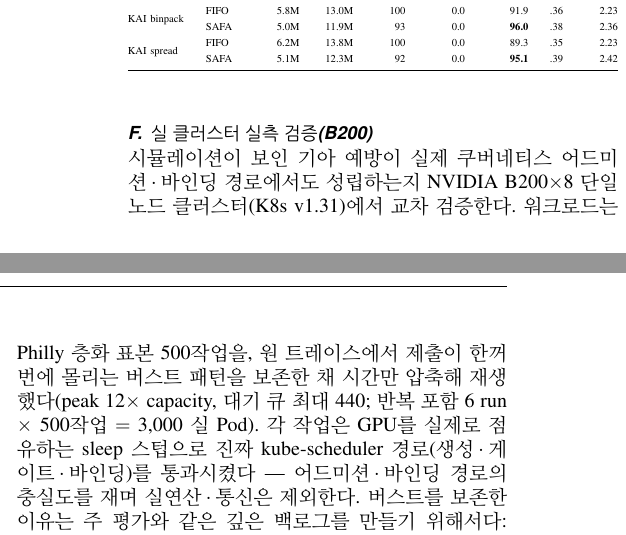
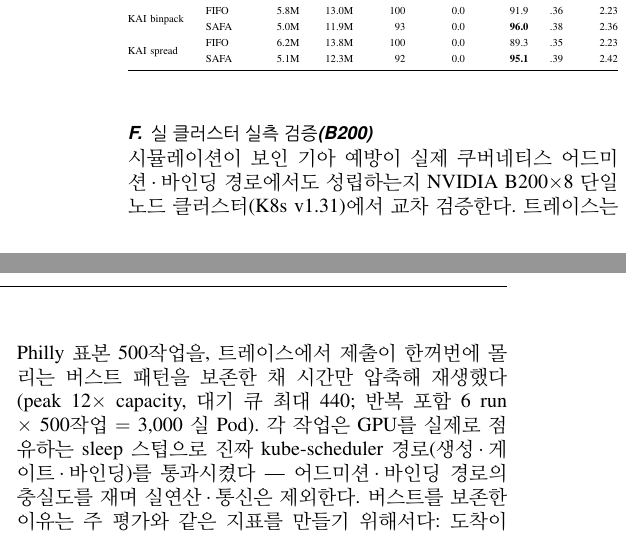
Before and after one commit to mystous/gpu_scheduler, a LaTeX paper (sn-article.tex): two parts of the columns of page 9 of 11, joined at a grey line, cut so that both start at the same text. Compiled offline with pdfLaTeX.

Commit message:
Updates from Overleaf

```diff
--- a/sn-article.tex
+++ b/sn-article.tex
@@ -488,5 +488,5 @@ SAFA는 7개 Placement 전부에서 모든 지표를 개선한다. 재정렬 정
 \end{table}
 
 \subsection{실 클러스터 실측 검증(B200)}\label{eval:b200}
-시뮬레이션이 보인 기아 예방이 실제 쿠버네티스 어드미션·바인딩 경로에서도 성립하는지 NVIDIA B200$\times$8 단일 노드 클러스터(K8s v1.31)에서 교차 검증한다. 워크로드는 Philly 층화 표본 500작업을, 원 트레이스에서 제출이 한꺼번에 몰리는 버스트 패턴을 보존한 채 시간만 압축해 재생했다(peak 12$\times$ capacity, 대기 큐 최대 440; 반복 포함 6 run $\times$ 500작업 $=$ 3{,}000 실 Pod). 각 작업은 GPU를 실제로 점유하는 sleep 스텁으로 진짜 kube-scheduler 경로(생성·게이트·바인딩)를 통과시켰다 --- 어드미션·바인딩 경로의 충실도를 재며 실연산·통신은 제외한다. 버스트를 보존한 이유는 주 평가와 같은 깊은 백로그를 만들기 위해서다: 도착이 몰려야 작업 간 나이 차가 벌어져 SAFA의 나이 승급이 실제로 작동한다.
+시뮬레이션이 보인 기아 예방이 실제 쿠버네티스 어드미션·바인딩 경로에서도 성립하는지 NVIDIA B200$\times$8 단일 노드 클러스터(K8s v1.31)에서 교차 검증한다. 트레이스는 Philly 표본 500작업을, 트레이스에서 제출이 한꺼번에 몰리는 버스트 패턴을 보존한 채 시간만 압축해 재생했다(peak 12$\times$ capacity, 대기 큐 최대 440; 반복 포함 6 run $\times$ 500작업 $=$ 3{,}000 실 Pod). 각 작업은 GPU를 실제로 점유하는 sleep 스텁으로 진짜 kube-scheduler 경로(생성·게이트·바인딩)를 통과시켰다 --- 어드미션·바인딩 경로의 충실도를 재며 실연산·통신은 제외한다. 버스트를 보존한 이유는 주 평가와 같은 지표를 만들기 위해서다: 도착이 몰려야 작업 간 나이 차가 벌어져 SAFA의 나이 승급이 실제로 작동한다.
 
```
Also changed, not shown: sn-article.tex (2 more changed lines).
